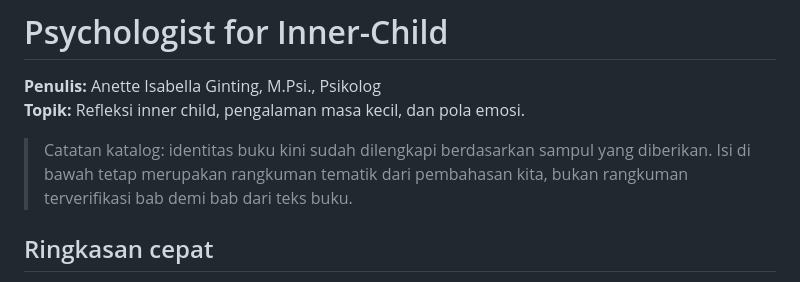
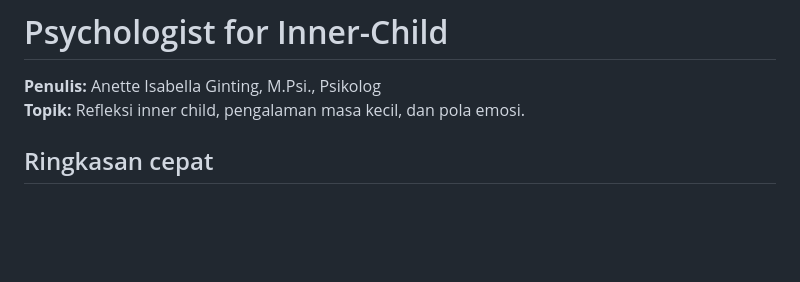
Before and after one commit to good-pastel/devi-s-book-journal, a Markdown page: content/books/inner-child.md, the part around the change. Drawn GitHub-style; blank space fills up the shorter version.

```diff
--- a/content/books/inner-child.md
+++ b/content/books/inner-child.md
@@ -1,8 +1,6 @@
 # Psychologist for Inner-Child
 **Penulis:** Anette Isabella Ginting, M.Psi., Psikolog
 **Topik:** Refleksi inner child, pengalaman masa kecil, dan pola emosi.
-
-> Catatan katalog: identitas buku kini sudah dilengkapi berdasarkan sampul yang diberikan. Isi di bawah tetap merupakan rangkuman tematik dari pembahasan kita, bukan rangkuman terverifikasi bab demi bab dari teks buku.
 
 ## Ringkasan cepat
 
```
